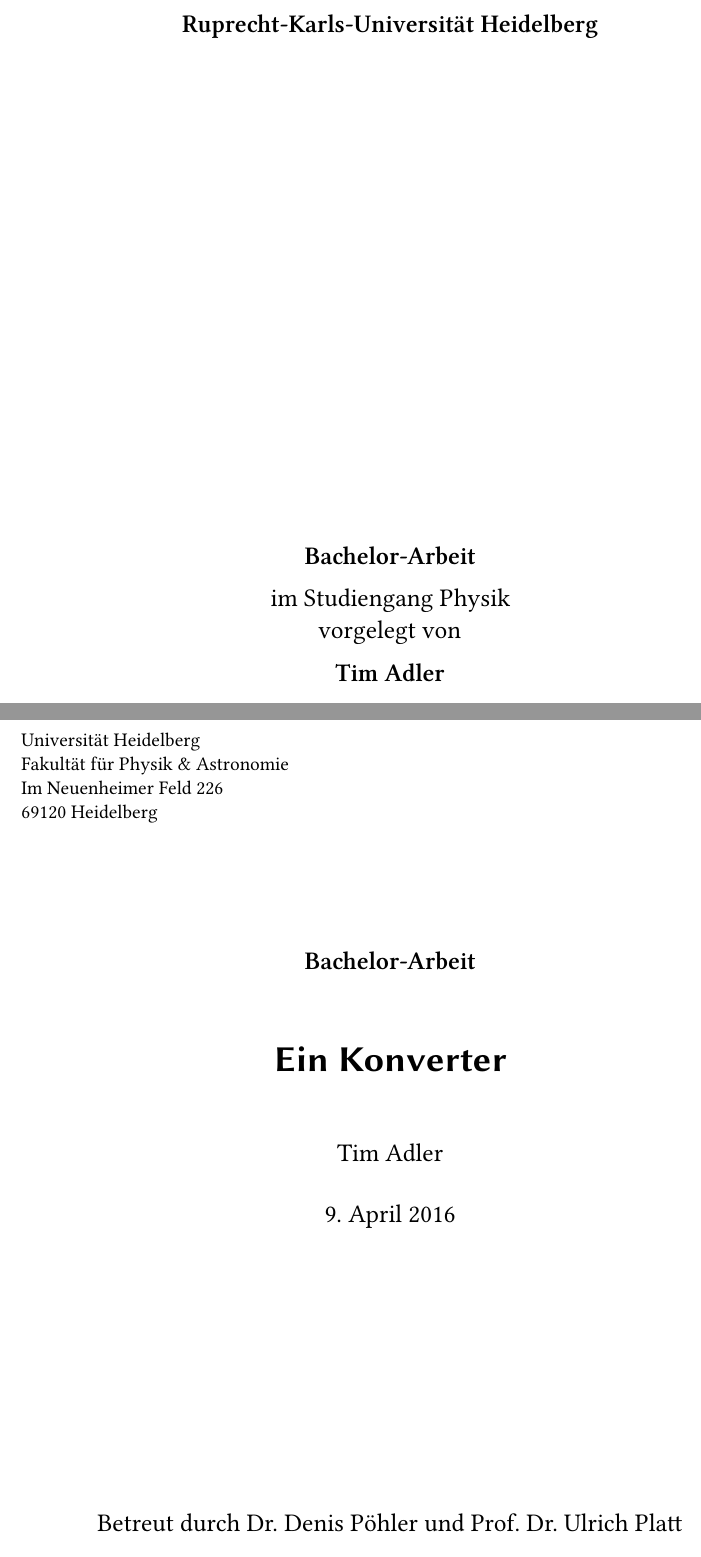
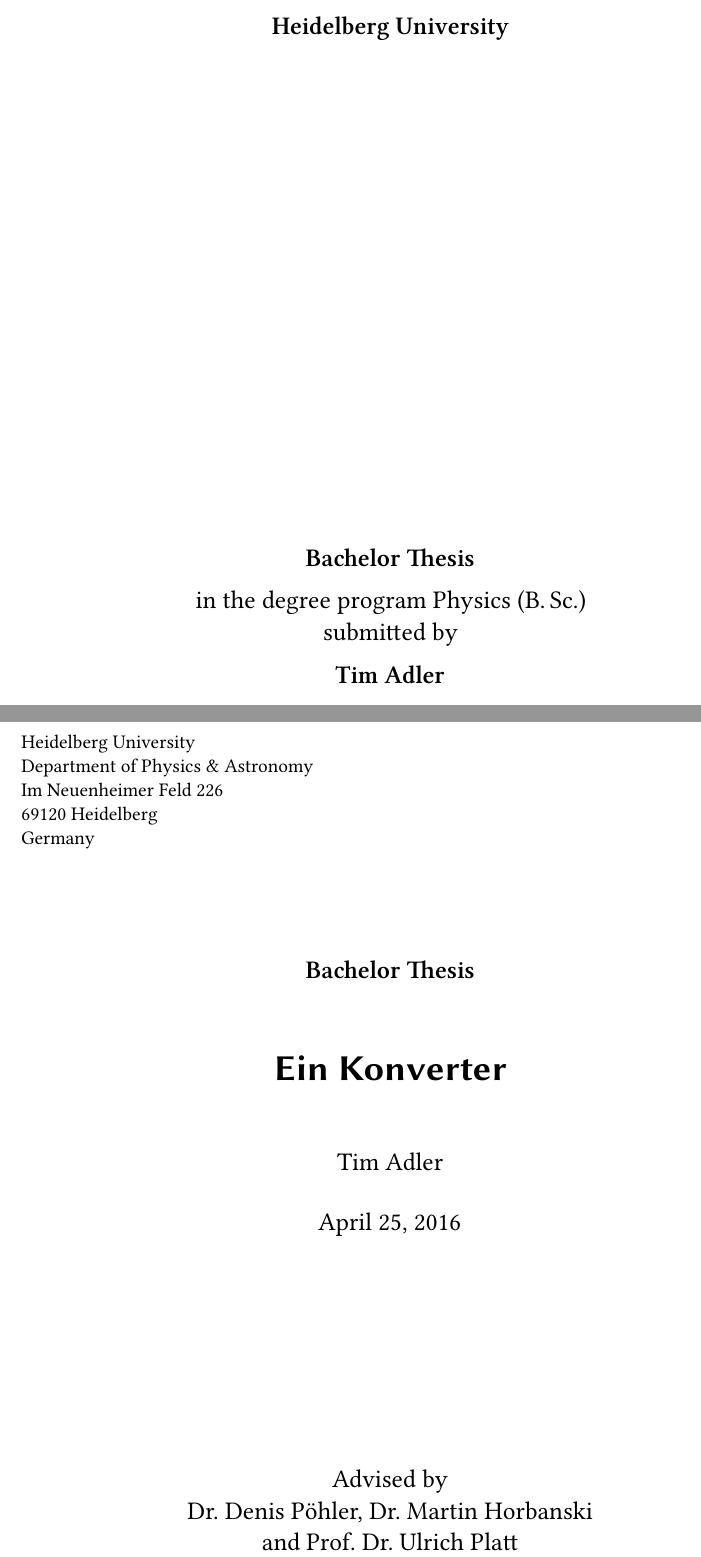
Before and after one commit to Emrys-Merlin/Bachelor-Physics, a LaTeX document (Bachelor.tex): two parts of pages 1 and 3 of 51, joined at a grey line, cut so that both start at the same text. Compiled offline with XeLaTeX; an older LaTeX class or package is replaced by its successor.

Commit message:
Translated title page to english.

```diff
--- a/Bachelor.tex
+++ b/Bachelor.tex
@@ -27,14 +27,13 @@
 \extratitle{
   ~
   \begin{center}
-    \huge \textbf{Fakultät für Physik \& Astronomie}
+    \huge \textbf{Department of Physics \& Astronomy}
   \end{center}
   ~
   \begin{center}
-    \Large \textbf{Ruprecht-Karls-Universität Heidelberg}
+    \Large \textbf{Heidelberg University}
   \end{center}
   \vfill
   \begin{center}
-    \Large \textbf{Bachelor-Arbeit}\\[1ex]
-    im Studiengang Physik\\
-    vorgelegt von \\[1ex]
+    \Large \textbf{Bachelor Thesis}\\[1ex]
+    in the degree program Physics (B.\,Sc.)\\
@@ -49,17 +49,18 @@
 
 \KOMAoption{twoside}{true}
 
-\titlehead{Universität Heidelberg \\
-  Fakultät für Physik \& Astronomie\\
+\titlehead{Heidelberg University \\
+  Department of Physics \& Astronomy\\
   Im Neuenheimer Feld 226\\
-  69120 Heidelberg}
-\subject{Bachelor-Arbeit}
+  69120 Heidelberg\\
+  Germany}
+\subject{Bachelor Thesis}
 \title{Ein Konverter}
 \author{Tim Adler}
-\date{\today}
-\publishers{Betreut durch Dr.\ Denis Pöhler und Prof.\ Dr.\ Ulrich Platt}
+\date{April 25, 2016}
+\publishers{Advised by\\Dr.\ Denis Pöhler, Dr.\ Martin Horbanski\\and Prof.\ Dr.\ Ulrich Platt}
 \uppertitleback{Tim Adler\\Eberlinweg 6\\69121
-  Heidelberg\\tim \{at\} emrys-merlin.de}
+  Heidelberg\\Germany\\tim \{at\} emrys-merlin.de}
 \lowertitleback{
 \textbf{Ein Konverter}\\
 Bachelor Thesis in the degree program Physics (B.\,Sc.)\\[\baselineskip]
@@ -72,4 +72,5 @@
-Closing date & \today\\
+Starting date & January 17, 2016 \\
+Closing date & April 25, 2016\\
 \end{tabular}
 \\[\baselineskip]
 \ccbysa\vspace{0.2cm}\\
```
Also changed, not shown: Bachelor.tex (6 more changed lines).
